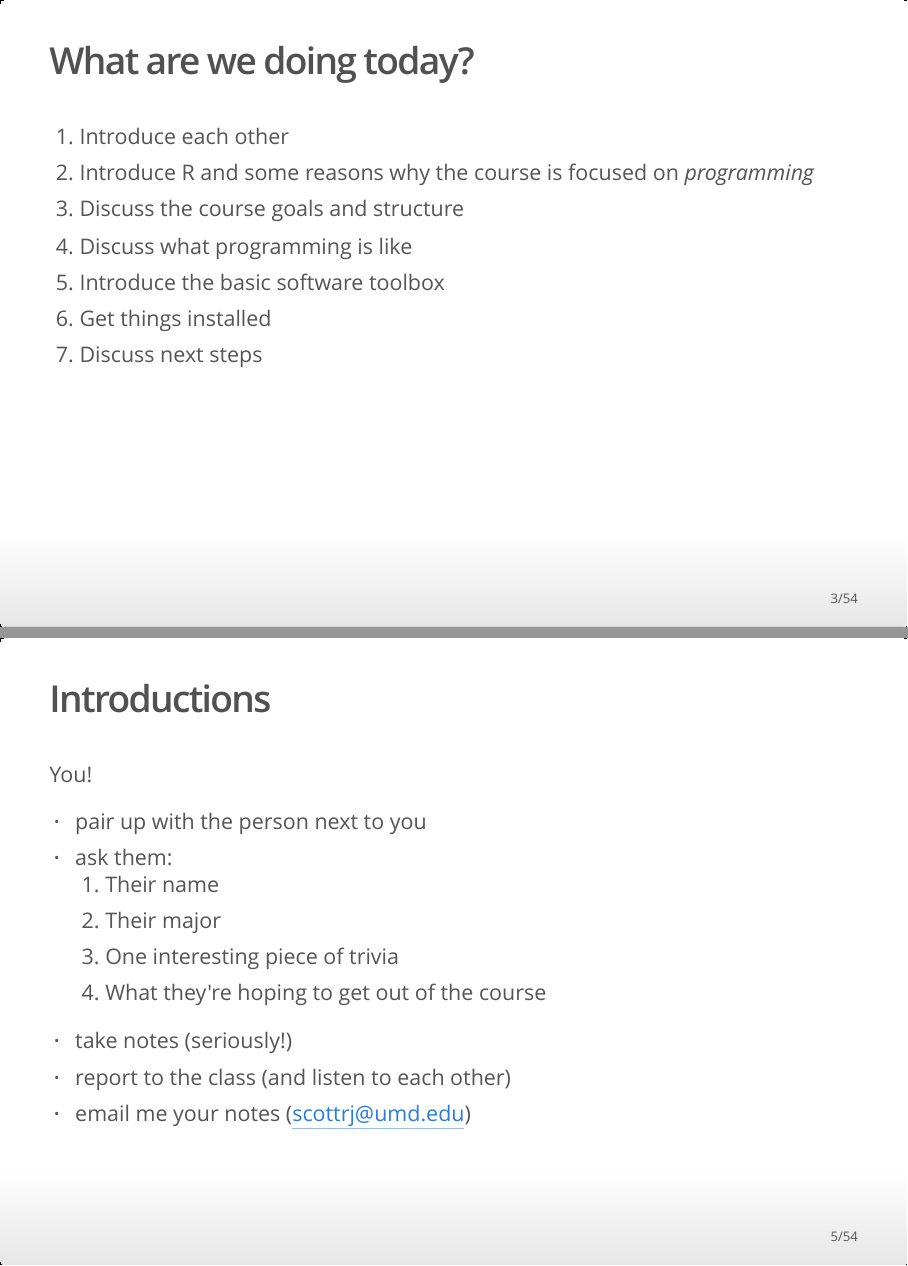
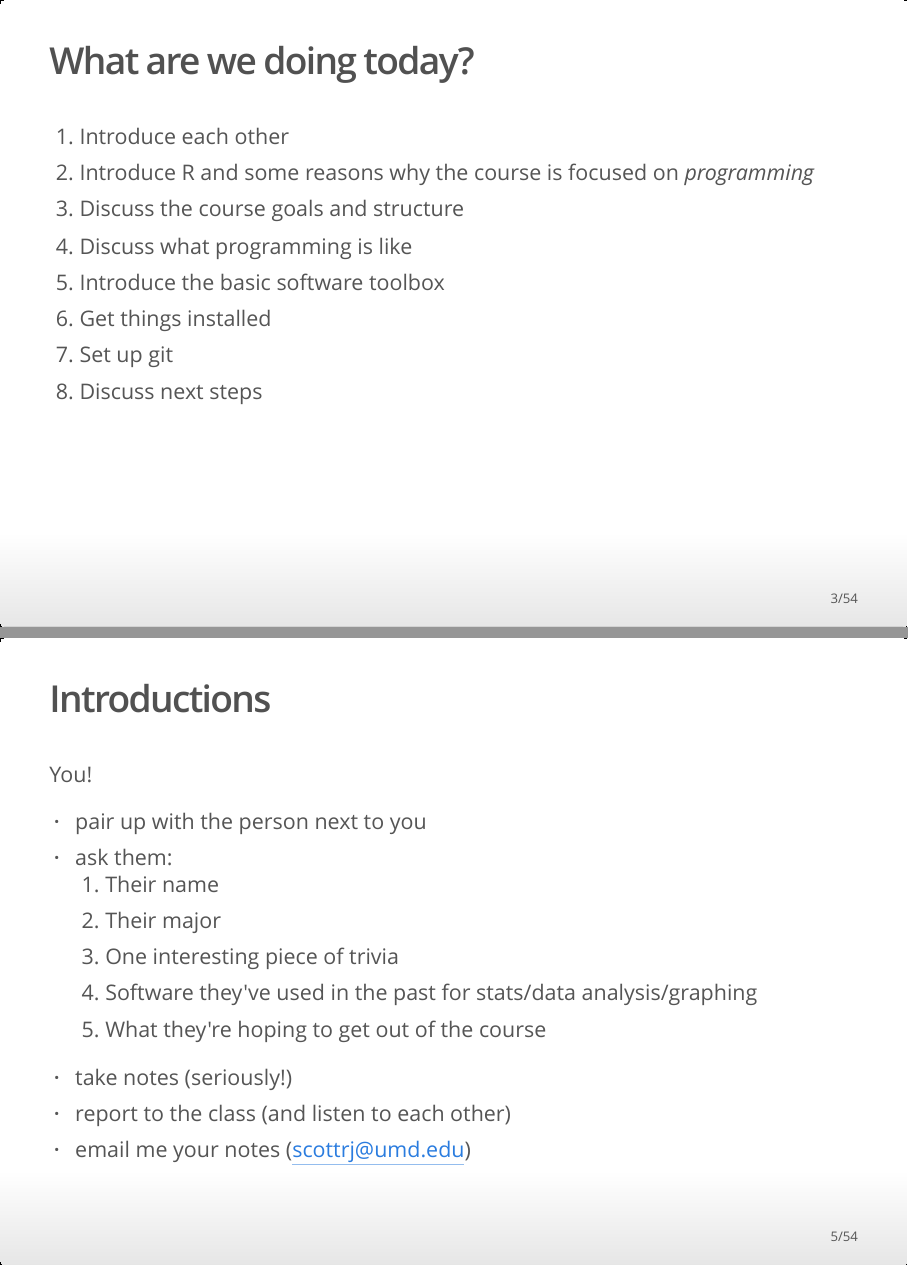
Before and after one commit to scottrjackson/r_programming_bsos_winter2018, an R Markdown document (day01/day01_lecture.Rmd): pages 3 and 5 of 54, joined at a grey line. The pictures show the output file day01/day01_lecture.html that the author committed with the source, opened offline.

Commit message:
updated lecture for Day 1

```diff
--- a/day01/day01_lecture.Rmd
+++ b/day01/day01_lecture.Rmd
@@ -14,7 +14,8 @@ output: ioslides_presentation
   4. Discuss what programming is like
   5. Introduce the basic software toolbox
   6. Get things installed
-  7. Discuss next steps
+  7. Set up git
+  8. Discuss next steps
 
 # Intro
 
@@ -26,7 +27,8 @@ You!
     1. Their name
     2. Their major
     3. One interesting piece of trivia
-    4. What they're hoping to get out of the course
+    4. Software they've used in the past for stats/data analysis/graphing
+    5. What they're hoping to get out of the course
   - take notes (seriously!)
   - report to the class (and listen to each other)
   - email me your notes (scottrj@umd.edu)
```
Also changed, not shown: day01/day01_lecture.html, day01/day01_lecture.Rmd (6 more changed lines).
